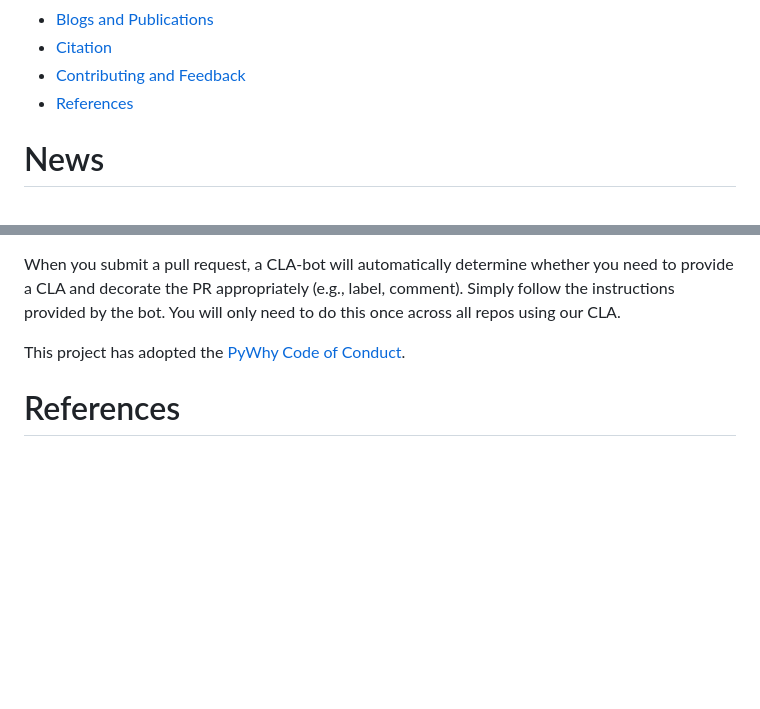
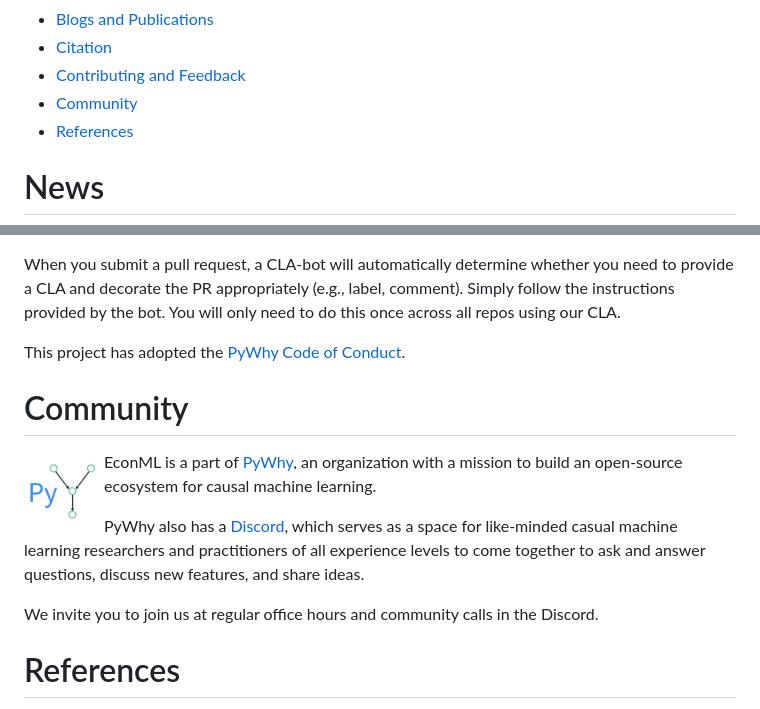
Before and after one commit to py-why/EconML, a Markdown page: README.md, 2 parts joined by grey strips. GitHub-like rendering; pictures changed too: doc/spec/img/pywhy-logo.png (added); folded sections open; blank space fills up the shorter version.

Commit message:
Add links to PyWhy website and Discord (#788)

```diff
--- a/README.md
+++ b/README.md
@@ -40,6 +44,7 @@ For information on use cases and background material on causal inference and het
 - [Blogs and Publications](#blogs-and-publications)
 - [Citation](#citation)
 - [Contributing and Feedback](#contributing-and-feedback)
+- [Community](#community)
 - [References](#references)
 
 </details>
@@ -718,6 +723,18 @@ provided by the bot. You will only need to do this once across all repos using o
 
 This project has adopted the [PyWhy Code of Conduct](https://github.com/py-why/governance/blob/main/CODE-OF-CONDUCT.md).
 
+# Community
+
+<a href="https://pywhy.org/">
+<img src="doc/spec/img/pywhy-logo.png" width="80px" align="left" style="margin-right: 10px;", alt="pywhy-logo">
+</a>
+
+EconML is a part of [PyWhy](https://www.pywhy.org/), an organization with a mission to build an open-source ecosystem for causal machine learning.
+
+PyWhy also has a [Discord](https://discord.gg/cSBGb3vsZb), which serves as a space for like-minded casual machine learning researchers and practitioners of all experience levels to come together to ask and answer questions, discuss new features, and share ideas.
+
+We invite you to join us at regular office hours and community calls in the Discord.
+
 # References
 
 Athey, Susan, and Stefan Wager.
```
Also changed, not shown: other parts of README.md (+5 -1 lines), 3 other files.
